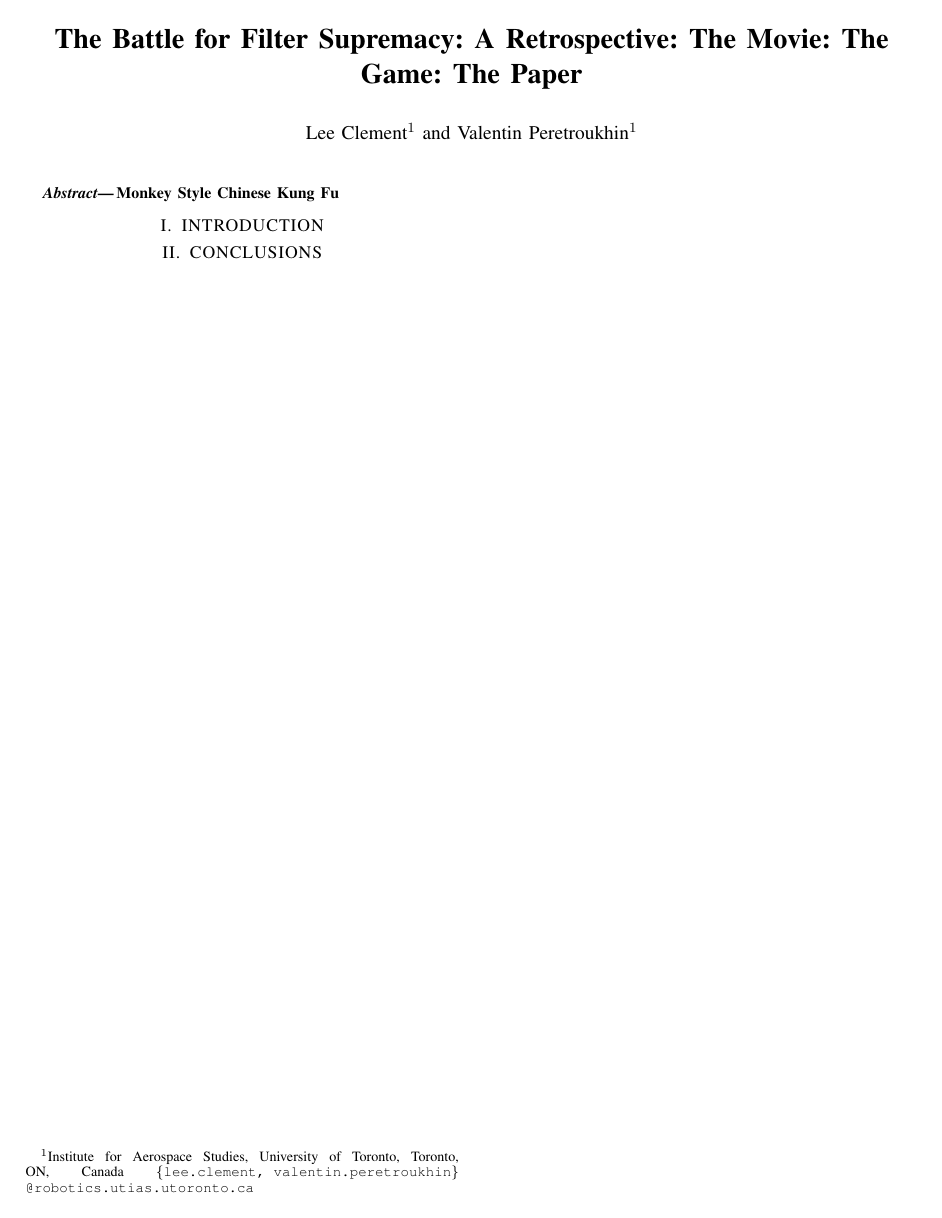
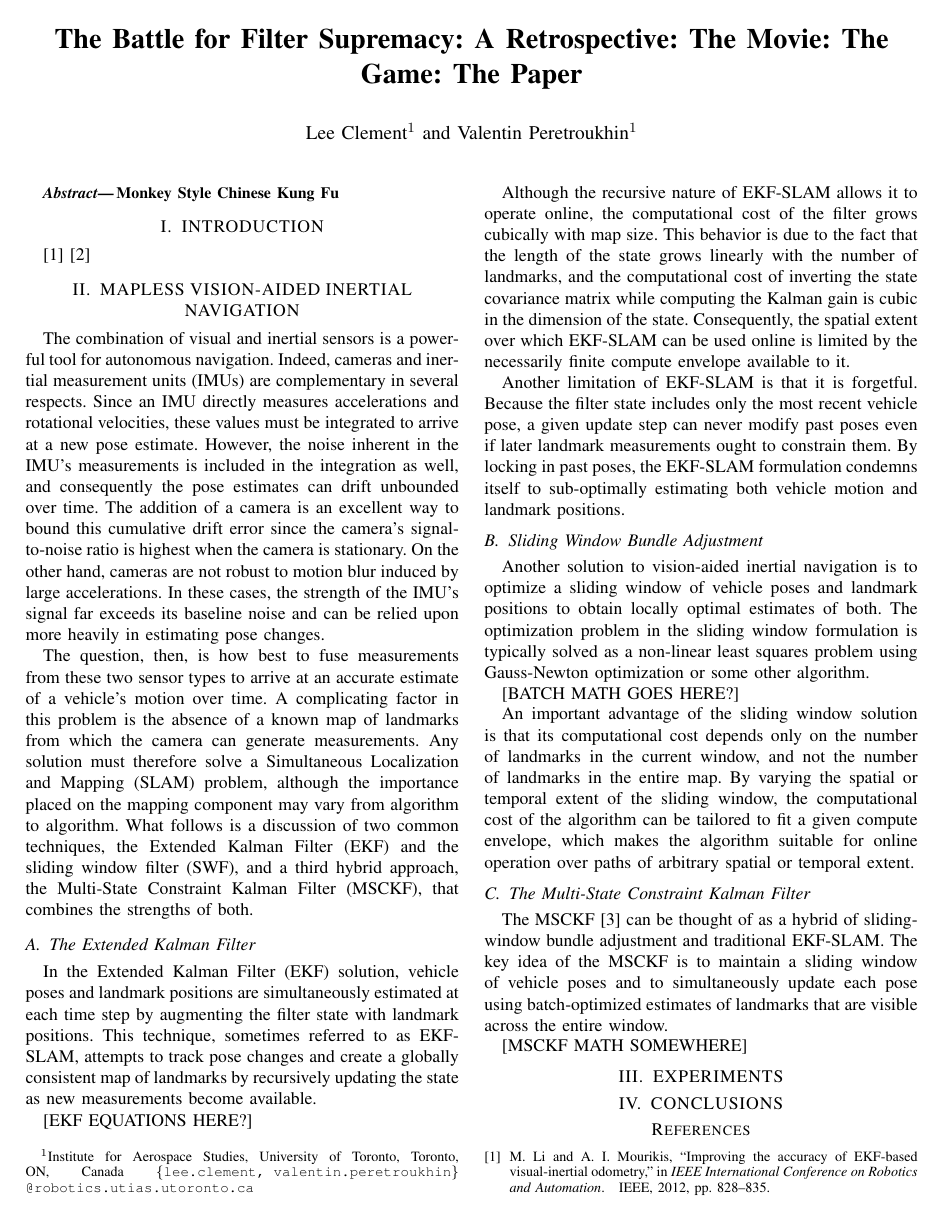
Before and after one commit to valentinp/aer1513project, a LaTeX paper (Report/project_report.tex): the whole page before the commit and page 1 of 2 after it. Compiled offline with pdfLaTeX.

Commit message:
Commit in case my computer explodes

```diff
--- a/Report/project_report.tex
+++ b/Report/project_report.tex
@@ -78,13 +78,67 @@ Monkey Style Chinese Kung Fu
 
 
 %%%%%%%%%%%%%%%%%%%%%%%%%%%%%%%%%%%%%%%%%%%%%%%%%%%%%%%%%%%%%%%%%%%%%%%%%%%%%%%%
-\section{INTRODUCTION}
+\section{INTRODUCTION} \label{sec:introduction}
+\cite{Li:2012:ICRA} \cite{Li:2013:IJRR}
 
+%%%%%%%%%%%%%%%%%%%%%%%%%%%%%%%%%%%%%%%%%%%%%%%%%%%%%%%%%%%%%%%%%%%%%%%%%%%%%%%%
+%%%%%%%%%%%%%%%%%%%%%%%%%%%%%%%%%%%%%%%%%%%%%%%%%%%%%%%%%%%%%%%%%%%%%%%%%%%%%%%%
+\section{MAPLESS VISION-AIDED INERTIAL NAVIGATION}
+The combination of visual and inertial sensors is a powerful tool for autonomous navigation.
+Indeed, cameras and inertial measurement units (IMUs) are complementary in several respects.
+Since an IMU directly measures accelerations and rotational velocities, these values must be integrated to arrive at a new pose estimate.
+However, the noise inherent in the IMU's measurements is included in the integration as well, and consequently the pose estimates can drift unbounded over time.
+The addition of a camera is an excellent way to bound this cumulative drift error since the camera's signal-to-noise ratio is highest when the camera is stationary.
+On the other hand, cameras are not robust to motion blur induced by large accelerations.
+In these cases, the strength of the IMU's signal far exceeds its baseline noise and can be relied upon more heavily in estimating pose changes.
 
+The question, then, is how best to fuse measurements from these two sensor types to arrive at an accurate estimate of a vehicle's motion over time.
+A complicating factor in this problem is the absence of a known map of landmarks from which the camera can generate measurements.
+Any solution must therefore solve a Simultaneous Localization and Mapping (SLAM) problem, although the importance placed on the mapping component may vary from algorithm to algorithm.
+What follows is a discussion of two common techniques, the Extended Kalman Filter (EKF) and the sliding window filter (SWF), and a third hybrid approach, the Multi-State Constraint Kalman Filter (MSCKF), that combines the strengths of both.
+
+%%%%%%%%%%%%%%%%%%%%%%%%%%%%%%%%%%%%%%%%%%%%%%%%%%%%%%%%%%%%%%%%%%%%%%%%%%%%%%%%
+\subsection{The Extended Kalman Filter} \label{subsec:ekf}
+In the Extended Kalman Filter (EKF) solution, vehicle poses and landmark positions are simultaneously estimated at each time step by augmenting the filter state with landmark positions.
+This technique, sometimes referred to as EKF-SLAM, attempts to track pose changes and create a globally consistent map of landmarks by recursively updating the state as new measurements become available.
+
+[EKF EQUATIONS HERE?]
+
+Although the recursive nature of EKF-SLAM allows it to operate online, the computational cost of the filter grows cubically with map size.
+This behavior is due to the fact that the length of the state grows linearly with the number of landmarks, and the computational cost of inverting the state covariance matrix while computing the Kalman gain is cubic in the dimension of the state.
+Consequently, the spatial extent over which EKF-SLAM can be used online is limited by the necessarily finite compute envelope available to it.
+
+Another limitation of EKF-SLAM is that it is forgetful.
+Because the filter state includes only the most recent vehicle pose, a given update step can never modify past poses even if later landmark measurements ought to constrain them.
+By locking in past poses, the EKF-SLAM formulation condemns itself to sub-optimally estimating both vehicle motion and landmark positions.
+
+%%%%%%%%%%%%%%%%%%%%%%%%%%%%%%%%%%%%%%%%%%%%%%%%%%%%%%%%%%%%%%%%%%%%%%%%%%%%%%%%
+\subsection{Sliding Window Bundle Adjustment} \label{subsec:slidingwindow}
+Another solution to vision-aided inertial navigation is to optimize a sliding window of vehicle poses and landmark positions to obtain locally optimal estimates of both.
+The optimization problem in the sliding window formulation is typically solved as a non-linear least squares problem using Gauss-Newton optimization or some other algorithm.
+
+[BATCH MATH GOES HERE?]
+
+An important advantage of the sliding window solution is that its computational cost depends only on the number of landmarks in the current window, and not the number of landmarks in the entire map.
+By varying the spatial or temporal extent of the sliding window, the computational cost of the algorithm can be tailored to fit a given compute envelope, which makes the algorithm suitable for online operation over paths of arbitrary spatial or temporal extent.
+
+%%%%%%%%%%%%%%%%%%%%%%%%%%%%%%%%%%%%%%%%%%%%%%%%%%%%%%%%%%%%%%%%%%%%%%%%%%%%%%%%
+\subsection{The Multi-State Constraint Kalman Filter} \label{subsec:msckf}
+The MSCKF \cite{Mourikis:2007:ICRA} can be thought of as a hybrid of sliding-window bundle adjustment and traditional EKF-SLAM.
+The key idea of the MSCKF is to maintain a sliding window of vehicle poses and to simultaneously update each pose using batch-optimized estimates of landmarks that are visible across the entire window.
+
+[MSCKF MATH SOMEWHERE]
+
+%%%%%%%%%%%%%%%%%%%%%%%%%%%%%%%%%%%%%%%%%%%%%%%%%%%%%%%%%%%%%%%%%%%%%%%%%%%%%%%%
+%%%%%%%%%%%%%%%%%%%%%%%%%%%%%%%%%%%%%%%%%%%%%%%%%%%%%%%%%%%%%%%%%%%%%%%%%%%%%%%%
+\section{EXPERIMENTS} \label{sec:experiments}
+
+%%%%%%%%%%%%%%%%%%%%%%%%%%%%%%%%%%%%%%%%%%%%%%%%%%%%%%%%%%%%%%%%%%%%%%%%%%%%%%%%
 %%%%%%%%%%%%%%%%%%%%%%%%%%%%%%%%%%%%%%%%%%%%%%%%%%%%%%%%%%%%%%%%%%%%%%%%%%%%%%%%
 \section{CONCLUSIONS} \label{sec:conclusions}
 
 
+%%%%%%%%%%%%%%%%%%%%%%%%%%%%%%%%%%%%%%%%%%%%%%%%%%%%%%%%%%%%%%%%%%%%%%%%%%%%%%%%
 %%%%%%%%%%%%%%%%%%%%%%%%%%%%%%%%%%%%%%%%%%%%%%%%%%%%%%%%%%%%%%%%%%%%%%%%%%%%%%%%
 %\section*{ACKNOWLEDGMENT}
 %\vspace{8pt}
```
Also changed, not shown: Report/project_bib.bib (added, +37 -0 lines), Report/project_report.pdf, Report/project_report.tex (2 more changed lines).
